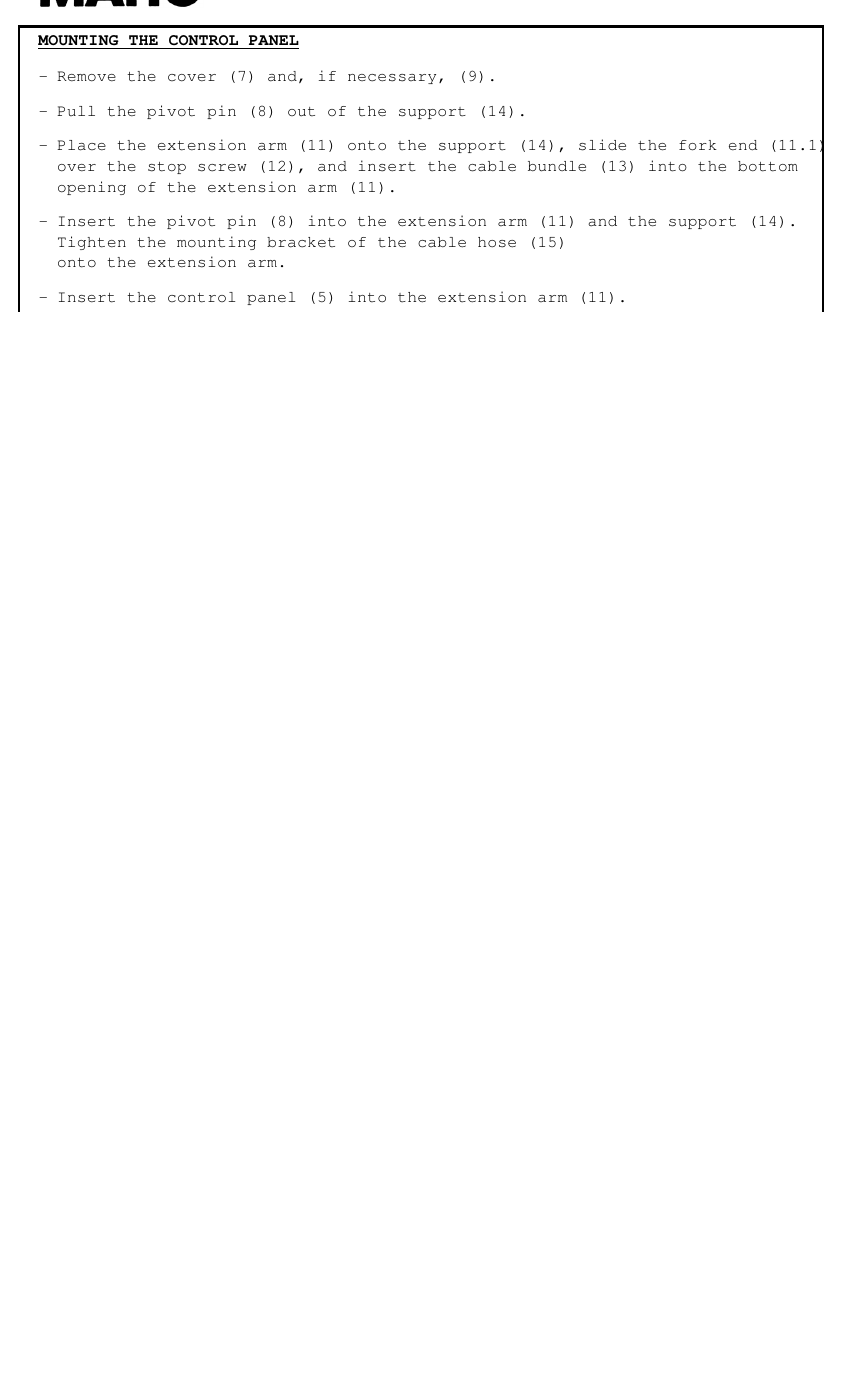
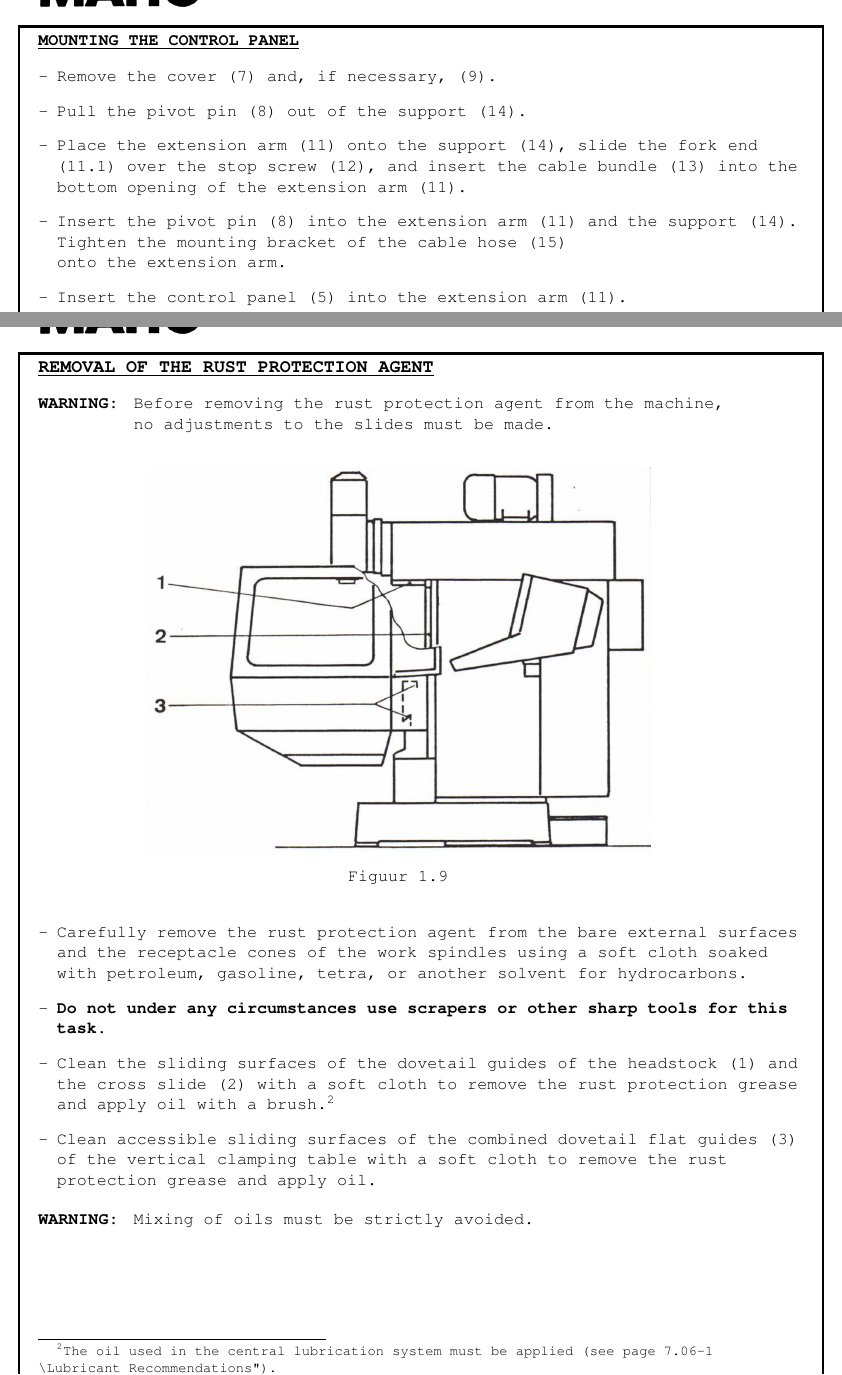
Before and after one commit to johanvergeer/machine-manuals, a LaTeX book (main.tex, which reads chapters/chapter1.tex): part of page 6 of 8 before the commit and two parts of pages 6 and 9 of 9 after it, the two joined at a grey line, cut so that both start at the same text, the shorter picture padded with empty space. Compiled offline with pdfLaTeX.

Commit message:
feat: add page 9

```diff
--- a/chapters/chapter1.tex
+++ b/chapters/chapter1.tex
@@ -168,7 +168,7 @@ Higher humidity or room temperatures up to $55^\circ \text{C}$ ($328 \, \text{K}
 \begin{itemize}
     \item Remove the cover (7) and, if necessary, (9).
     \item Pull the pivot pin (8) out of the support (14).
-    \item Place the extension arm (11) onto the support (14), slide the fork end (11.1) over the stop screw (12), and insert the cable bundle (13) into the bottom opening of the extension arm (11).
+    \item Place the extension arm (11) onto the support (14), slide the fork end \\(11.1) over the stop screw (12), and insert the cable bundle (13) into the bottom opening of the extension arm (11).
     \item Insert the pivot pin (8) into the extension arm (11) and the support (14). Tighten the mounting bracket of the cable hose (15) \\onto the extension arm.
     \item Insert the control panel (5) into the extension arm (11).
 \end{itemize}
@@ -239,3 +239,25 @@ Higher humidity or room temperatures up to $55^\circ \text{C}$ ($328 \, \text{K}
     \caption{}
     \label{fig:setup_plan_workspace_layout}
 \end{figure}
+
+
+\section{Removal of the Rust Protection Agent}
+
+\setcounter{section}{8}
+
+\notebox{WARNING}{Before removing the rust protection agent from the machine, no adjustments to the slides must be made.}
+
+\begin{figure}[h]
+    \centering
+    \includegraphics[width=0.7\textwidth]{diagram_removal_of_rust_protection_agent.jpg}
+    \caption{}
+\end{figure}
+
+\begin{itemize}
+    \item Carefully remove the rust protection agent from the bare external surfaces and the receptacle cones of the work spindles using a soft cloth soaked with petroleum, gasoline, tetra, or another solvent for hydrocarbons.
+    \item \textbf{Do not under any circumstances use scrapers or other sharp tools for this task.}
+    \item Clean the sliding surfaces of the dovetail guides of the headstock (1) and the cross slide (2) with a soft cloth to remove the rust protection grease and apply oil with a brush.\footnote{The oil used in the central lubrication system must be applied (see page 7.06-1 \enquote{Lubricant Recommendations}).}
+    \item Clean accessible sliding surfaces of the combined dovetail flat guides (3) of the vertical clamping table with a soft cloth to remove the rust\\ protection grease and apply oil.
+\end{itemize}
+
+\notebox{WARNING}{Mixing of oils must be strictly avoided.}
```
Also changed, not shown: images/diagram_removal_of_rust_protection_agent.jpg (added).
